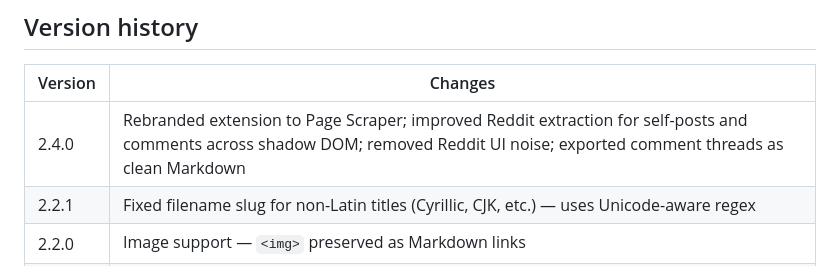
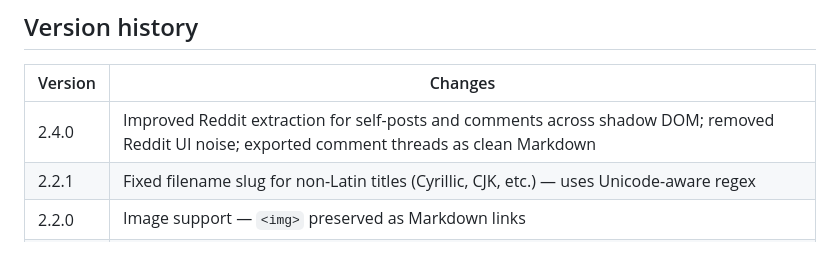
Before and after one commit to serioznuh/local-scraper-for-llm, a Markdown page: README.md, the part around the change. Drawn GitHub-style.

```diff
--- a/README.md
+++ b/README.md
@@ -76,7 +76,7 @@ Works well on: **articles**, **blog posts**, **job descriptions**, **event pages
 
 | Version | Changes |
 |---------|---------|
-| 2.4.0 | Rebranded extension to Page Scraper; improved Reddit extraction for self-posts and comments across shadow DOM; removed Reddit UI noise; exported comment threads as clean Markdown |
+| 2.4.0 | Improved Reddit extraction for self-posts and comments across shadow DOM; removed Reddit UI noise; exported comment threads as clean Markdown |
 | 2.2.1 | Fixed filename slug for non-Latin titles (Cyrillic, CJK, etc.) — uses Unicode-aware regex |
 | 2.2.0 | Image support — `<img>` preserved as Markdown links |
 | 2.1.0 | Fixed content duplication on responsive pages; sidebar exclusion via drill-down; improved author extraction (JSON-LD organizer/publisher) |
```
